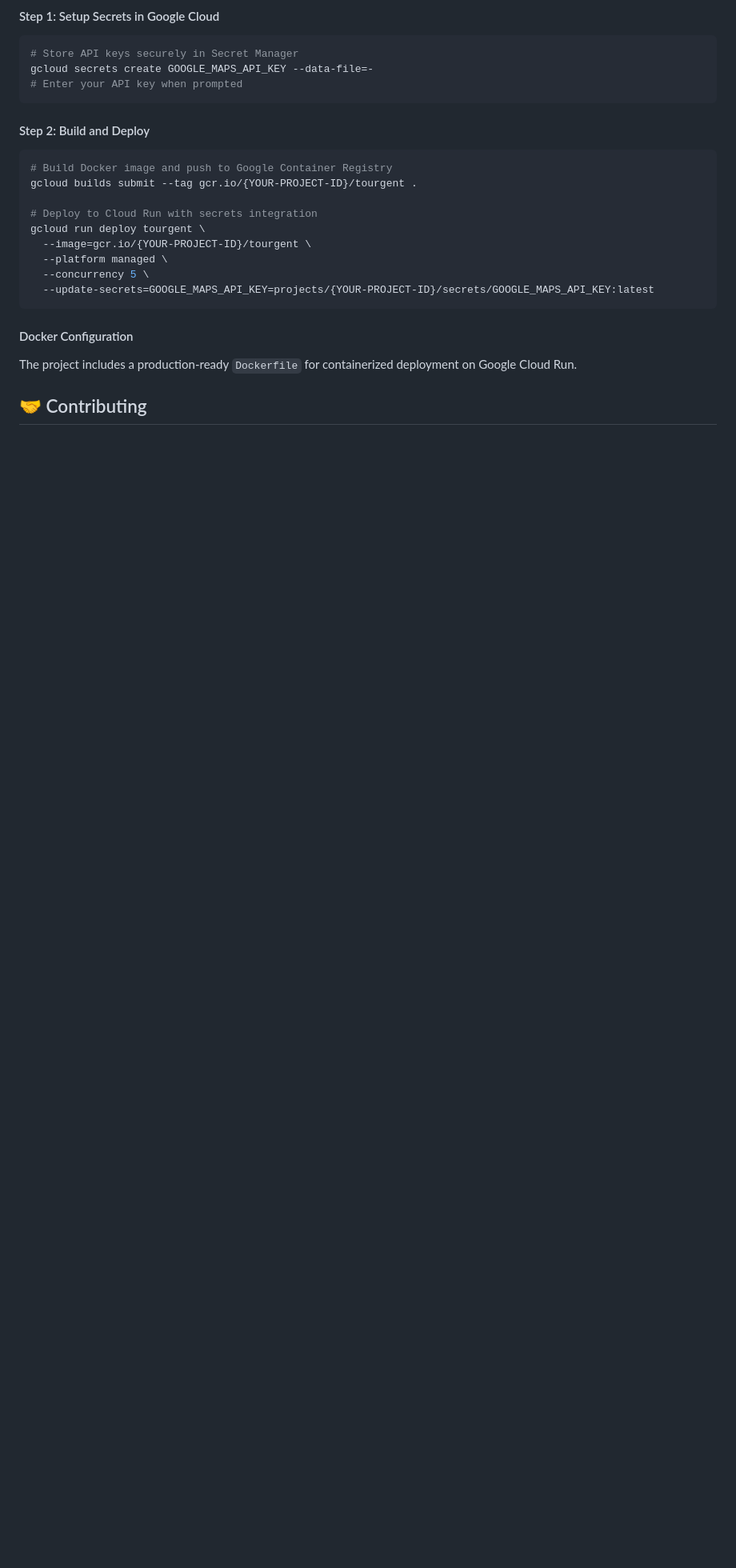
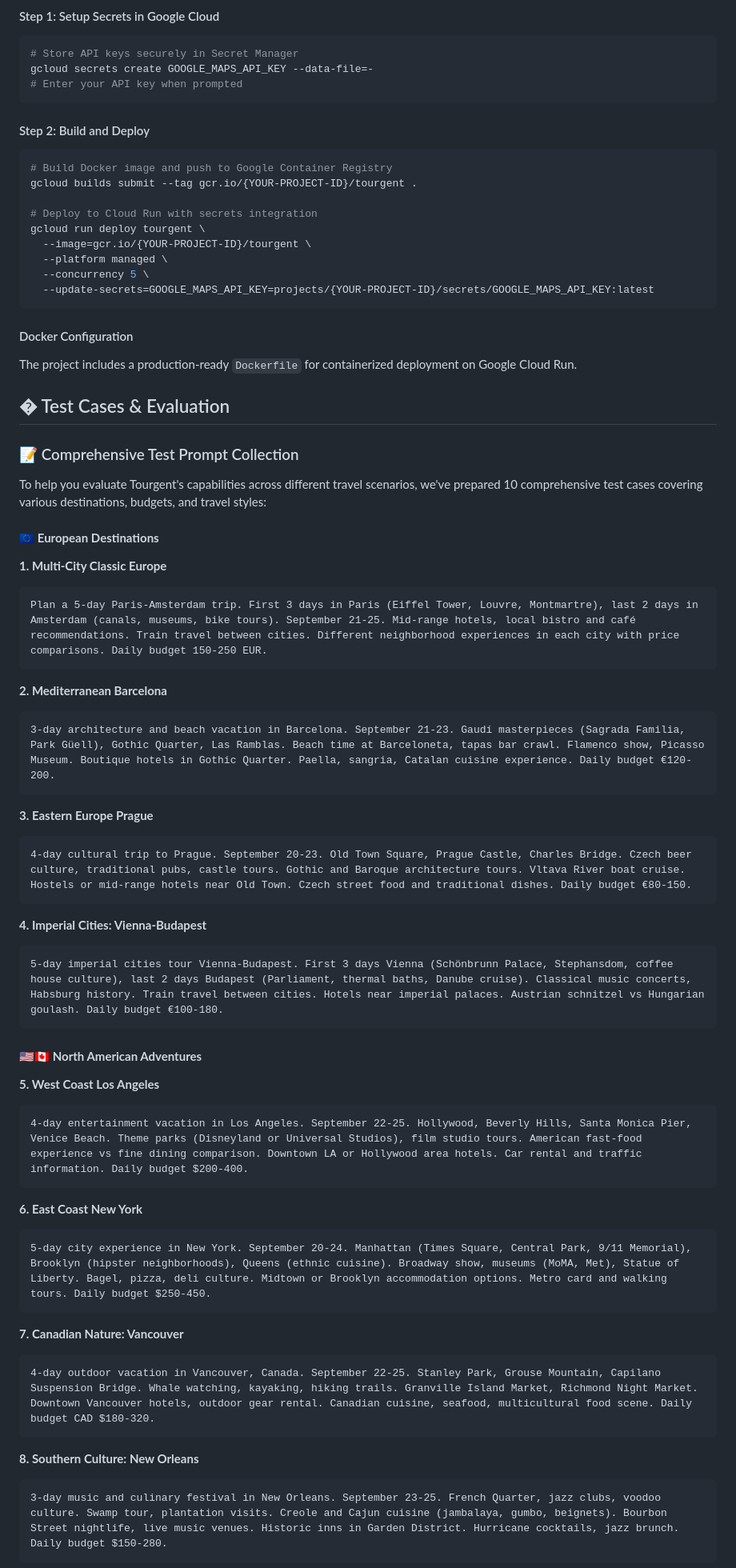
Before and after one commit to ebrrylcn/agentic-era-hack, a Markdown page: README.md, the part around the change printed below. Shown: that part at 80% size. GitHub-like rendering; blank space fills up the shorter version.

Commit message:
docs: add comprehensive test cases for evaluating Tourgent's travel planning capabilities

````diff
--- a/README.md
+++ b/README.md
@@ -175,4 +175,53 @@ gcloud run deploy tourgent \
 #### Docker Configuration
 The project includes a production-ready `Dockerfile` for containerized deployment on Google Cloud Run.
 
-## 🤝 Contributing
+## � Test Cases & Evaluation
+
+### 📝 Comprehensive Test Prompt Collection
+
+To help you evaluate Tourgent's capabilities across different travel scenarios, we've prepared 10 comprehensive test cases covering various destinations, budgets, and travel styles:
+
+#### 🇪🇺 **European Destinations**
+
+**1. Multi-City Classic Europe**
+```
+Plan a 5-day Paris-Amsterdam trip. First 3 days in Paris (Eiffel Tower, Louvre, Montmartre), last 2 days in Amsterdam (canals, museums, bike tours). September 21-25. Mid-range hotels, local bistro and café recommendations. Train travel between cities. Different neighborhood experiences in each city with price comparisons. Daily budget 150-250 EUR.
+```
+
+**2. Mediterranean Barcelona**
+```
+3-day architecture and beach vacation in Barcelona. September 21-23. Gaudí masterpieces (Sagrada Familia, Park Güell), Gothic Quarter, Las Ramblas. Beach time at Barceloneta, tapas bar crawl. Flamenco show, Picasso Museum. Boutique hotels in Gothic Quarter. Paella, sangria, Catalan cuisine experience. Daily budget €120-200.
+```
+
+**3. Eastern Europe Prague**
+```
+4-day cultural trip to Prague. September 20-23. Old Town Square, Prague Castle, Charles Bridge. Czech beer culture, traditional pubs, castle tours. Gothic and Baroque architecture tours. Vltava River boat cruise. Hostels or mid-range hotels near Old Town. Czech street food and traditional dishes. Daily budget €80-150.
+```
+
+**4. Imperial Cities: Vienna-Budapest**
+```
+5-day imperial cities tour Vienna-Budapest. First 3 days Vienna (Schönbrunn Palace, Stephansdom, coffee house culture), last 2 days Budapest (Parliament, thermal baths, Danube cruise). Classical music concerts, Habsburg history. Train travel between cities. Hotels near imperial palaces. Austrian schnitzel vs Hungarian goulash. Daily budget €100-180.
+```
+
+#### 🇺🇸🇨🇦 **North American Adventures**
+
+**5. West Coast Los Angeles**
+```
+4-day entertainment vacation in Los Angeles. September 22-25. Hollywood, Beverly Hills, Santa Monica Pier, Venice Beach. Theme parks (Disneyland or Universal Studios), film studio tours. American fast-food experience vs fine dining comparison. Downtown LA or Hollywood area hotels. Car rental and traffic information. Daily budget $200-400.
+```
+
+**6. East Coast New York**
+```
+5-day city experience in New York. September 20-24. Manhattan (Times Square, Central Park, 9/11 Memorial), Brooklyn (hipster neighborhoods), Queens (ethnic cuisine). Broadway show, museums (MoMA, Met), Statue of Liberty. Bagel, pizza, deli culture. Midtown or Brooklyn accommodation options. Metro card and walking tours. Daily budget $250-450.
+```
+
+**7. Canadian Nature: Vancouver**
+```
+4-day outdoor vacation in Vancouver, Canada. September 22-25. Stanley Park, Grouse Mountain, Capilano Suspension Bridge. Whale watching, kayaking, hiking trails. Granville Island Market, Richmond Night Market. Downtown Vancouver hotels, outdoor gear rental. Canadian cuisine, seafood, multicultural food scene. Daily budget CAD $180-320.
+```
+
+**8. Southern Culture: New Orleans**
+```
+3-day music and culinary festival in New Orleans. September 23-25. French Quarter, jazz clubs, voodoo culture. Swamp tour, plantation visits. Creole and Cajun cuisine (jambalaya, gumbo, beignets). Bourbon Street nightlife, live music venues. Historic inns in Garden District. Hurricane cocktails, jazz brunch. Daily budget $150-280.
+```
+
````
Also changed, not shown: other parts of README.md (+35 -0 lines).
